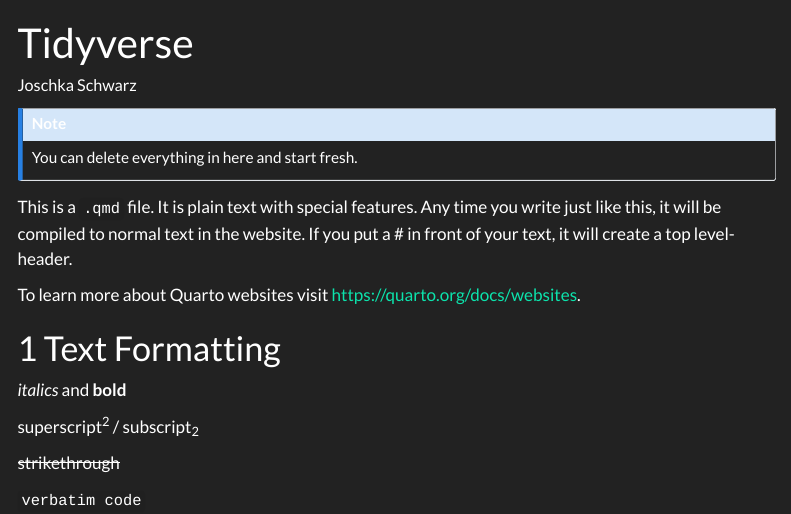
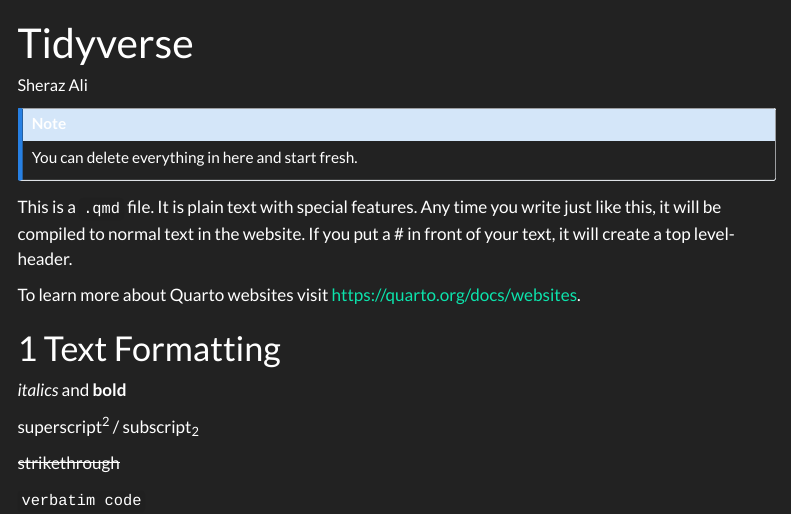
Before and after one commit to TUHHStartupEngineers-Classroom/ss24-bdml-Sherazali89, a Quarto document (content/01_journal/01_tidyverse.qmd): the page in a window 1100 px wide, from its top. Rendered offline with R 4.5, knitr and Pandoc in place of Quarto, with nearby package versions; menus at the side of the page are left out.

Commit message:
Initial test

```diff
--- a/content/01_journal/01_tidyverse.qmd
+++ b/content/01_journal/01_tidyverse.qmd
@@ -1,6 +1,6 @@
 ---
 title: "Tidyverse"
-author: "Joschka Schwarz"
+author: "Sheraz Ali"
 ---
 
 ::: callout-note
```
Also changed, not shown: content/01_journal/01_tidyverse_files/figure-html/unnamed-chunk-3-1.png, 37 other files.
